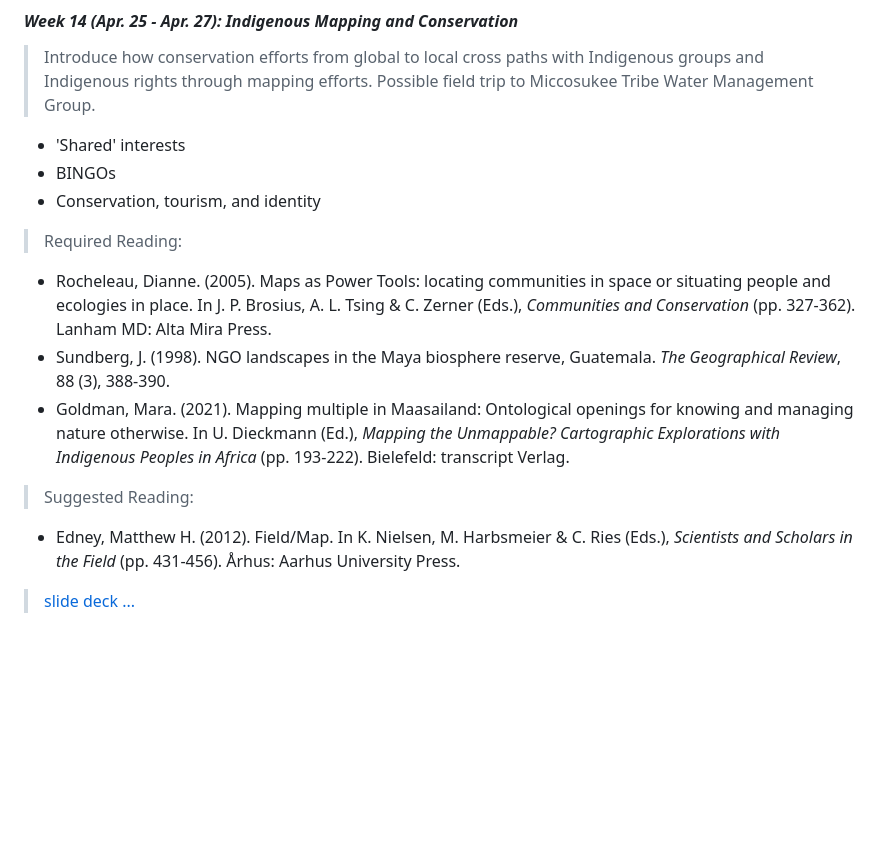
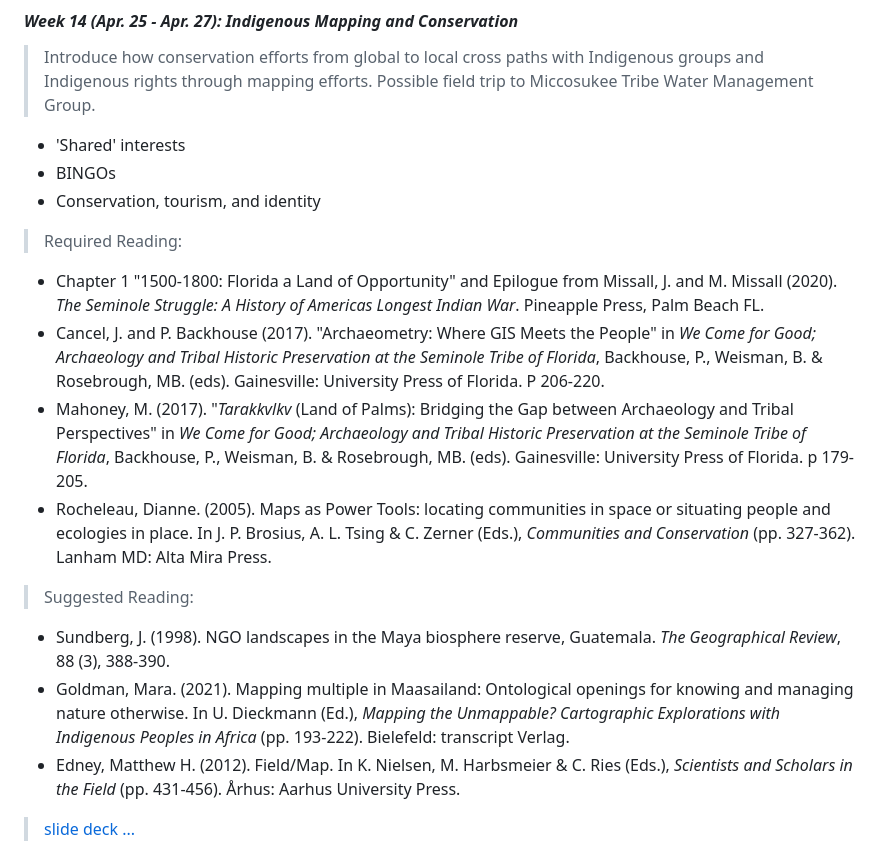
Before and after one commit to tibbben/indigenous-cartography, a Markdown page: syllabus.md, the part around the change. GitHub-like rendering; blank space fills up the shorter version.

Commit message:
week 14 readings

```diff
--- a/syllabus.md
+++ b/syllabus.md
@@ -373,12 +373,15 @@ All topics/dates/assignments are subject to revision/change based on instructor
 
 > Required Reading:
 
+-   Chapter 1 "1500-1800: Florida a Land of Opportunity" and Epilogue from Missall, J. and M. Missall (2020). *The Seminole Struggle: A History of Americas Longest Indian War*. Pineapple Press, Palm Beach FL.
+-   Cancel, J. and P. Backhouse (2017). "Archaeometry: Where GIS Meets the People" in *We Come for Good; Archaeology and Tribal Historic Preservation at the Seminole Tribe of Florida*, Backhouse, P., Weisman, B. & Rosebrough, MB. (eds). Gainesville: University Press of Florida. P 206-220.
+-   Mahoney, M. (2017). "*Tarakkvlkv* (Land of Palms): Bridging the Gap between Archaeology and Tribal Perspectives" in *We Come for Good; Archaeology and Tribal Historic Preservation at the Seminole Tribe of Florida*, Backhouse, P., Weisman, B. & Rosebrough, MB. (eds). Gainesville: University Press of Florida. p 179-205.
 -   Rocheleau, Dianne. (2005). Maps as Power Tools: locating communities in space or situating people and ecologies in place. In J. P. Brosius, A. L. Tsing & C. Zerner (Eds.), *Communities and Conservation* (pp. 327-362). Lanham MD: Alta Mira Press.
--   Sundberg, J. (1998). NGO landscapes in the Maya biosphere reserve, Guatemala. *The Geographical Review*, 88 (3), 388-390.
--   Goldman, Mara. (2021). Mapping multiple in Maasailand: Ontological openings for knowing and managing nature otherwise. In U. Dieckmann (Ed.), *Mapping the Unmappable? Cartographic Explorations with Indigenous Peoples in Africa* (pp. 193-222). Bielefeld: transcript Verlag.
 
 > Suggested Reading:
 
+-   Sundberg, J. (1998). NGO landscapes in the Maya biosphere reserve, Guatemala. *The Geographical Review*, 88 (3), 388-390.
+-   Goldman, Mara. (2021). Mapping multiple in Maasailand: Ontological openings for knowing and managing nature otherwise. In U. Dieckmann (Ed.), *Mapping the Unmappable? Cartographic Explorations with Indigenous Peoples in Africa* (pp. 193-222). Bielefeld: transcript Verlag.
 -   Edney, Matthew H. (2012). Field/Map. In K. Nielsen, M. Harbsmeier & C. Ries (Eds.), *Scientists and Scholars in the Field* (pp. 431-456). Århus: Aarhus University Press.
 
 > [slide deck](slides/slides14.html) [...](lessons/lessons.html?l=14)
```
